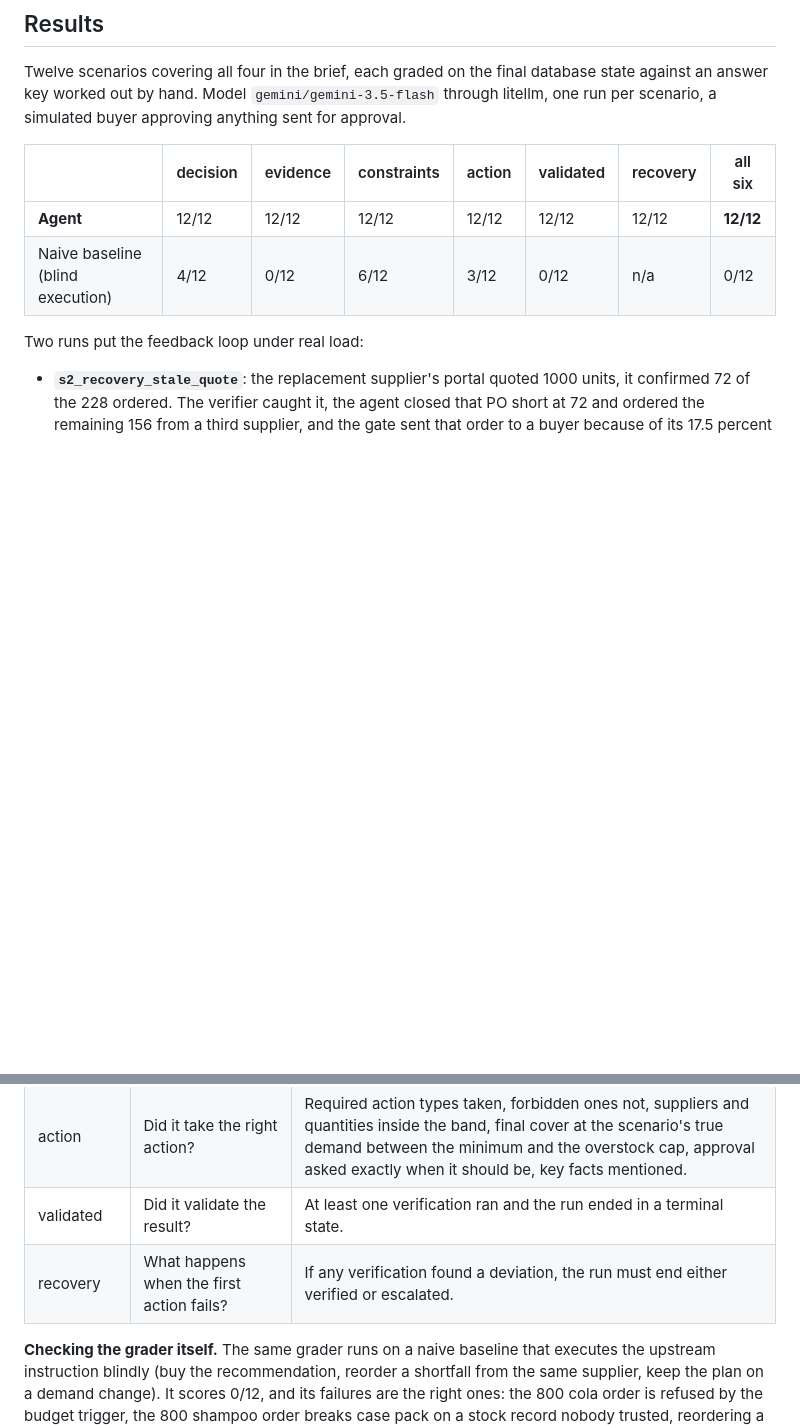
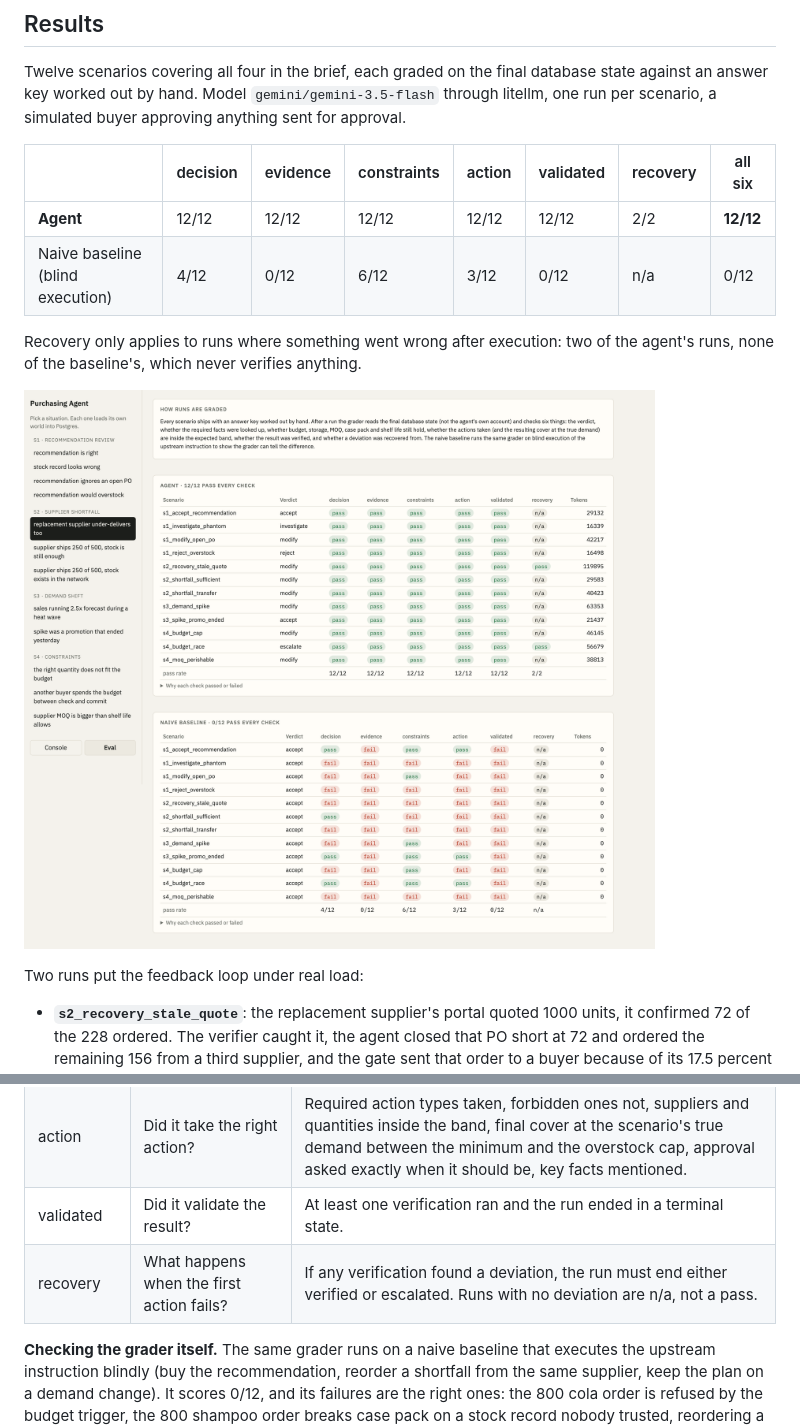
Before and after one commit to devdattatalele/purchasing-agent, a Markdown page: README.md, 2 parts joined by grey strips. Rendered like a GitHub page; pictures changed too: docs/eval.png (added); blank space fills up the shorter version.

Commit message:
readme: eval screenshot

```diff
--- a/README.md
+++ b/README.md
@@ -10,8 +10,12 @@ Twelve scenarios covering all four in the brief, each graded on the final databa
 
 | | decision | evidence | constraints | action | validated | recovery | all six |
 | --- | --- | --- | --- | --- | --- | --- | --- |
-| **Agent** | 12/12 | 12/12 | 12/12 | 12/12 | 12/12 | 12/12 | **12/12** |
+| **Agent** | 12/12 | 12/12 | 12/12 | 12/12 | 12/12 | 2/2 | **12/12** |
 | Naive baseline (blind execution) | 4/12 | 0/12 | 6/12 | 3/12 | 0/12 | n/a | 0/12 |
+
+Recovery only applies to runs where something went wrong after execution: two of the agent's runs, none of the baseline's, which never verifies anything.
+
+![Eval tab: agent passes 12 of 12 scenarios on every check, naive baseline passes none](docs/eval.png)
 
 Two runs put the feedback loop under real load:
 
@@ -153,7 +157,7 @@ The grader (`evaluate.py`) runs a scenario end to end, with a simulated buyer ap
 | constraints | Did it respect the constraints? | Budget lines not overrun, storage peak within capacity at the true demand, every agent PO on MOQ and case pack, no expected expiry, spend cap where set. |
 | action | Did it take the right action? | Required action types taken, forbidden ones not, suppliers and quantities inside the band, final cover at the scenario's true demand between the minimum and the overstock cap, approval asked exactly when it should be, key facts mentioned. |
 | validated | Did it validate the result? | At least one verification ran and the run ended in a terminal state. |
-| recovery | What happens when the first action fails? | If any verification found a deviation, the run must end either verified or escalated. |
+| recovery | What happens when the first action fails? | If any verification found a deviation, the run must end either verified or escalated. Runs with no deviation are n/a, not a pass. |
 
 **Checking the grader itself.** The same grader runs on a naive baseline that executes the upstream instruction blindly (buy the recommendation, reorder a shortfall from the same supplier, keep the plan on a demand change). It scores 0/12, and its failures are the right ones: the 800 cola order is refused by the budget trigger, the 800 shampoo order breaks case pack on a stock record nobody trusted, reordering a shortfall from the supplier that just ran out breaks its case pack, the 240 yogurt order would expire. Where blind execution happens to land on the right outcome (`s1_accept_recommendation`, `s3_spike_promo_ended`, and `s4_budget_race`, where the trigger stops the blind order) the grader gives credit on decision, constraints and action, and fails only evidence and verification. A grader that failed everything would prove nothing.
 
```
